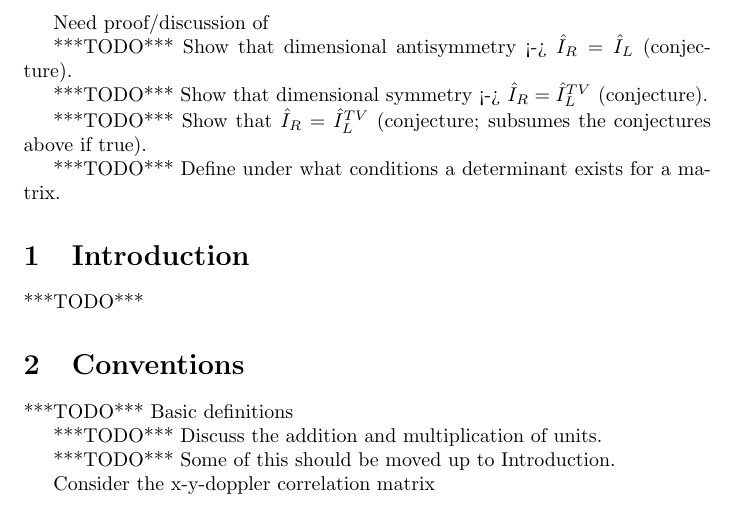
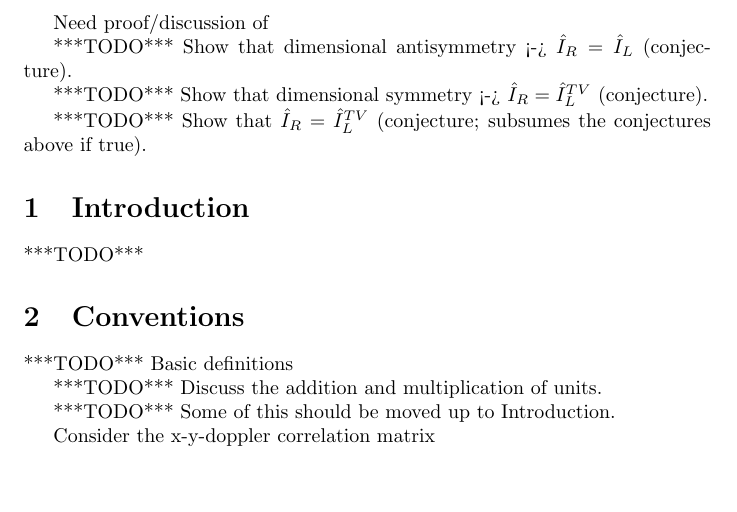
Before and after one commit to tzlaine/Units-BLAS, a LaTeX document (libs/units_blas/paper/units_blas.tex): part of page 1 of 15, cut so that both start at the same text, the shorter picture padded with empty space. Compiled offline with pdfLaTeX.

Commit message:
Remove unnecessary TODO.

```diff
--- a/libs/units_blas/paper/units_blas.tex
+++ b/libs/units_blas/paper/units_blas.tex
@@ -27,8 +27,6 @@ Need proof/discussion of
 
 ***TODO*** Show that $\hat I_R = \hat I_L^{TV}$ (conjecture; subsumes the
 conjectures above if true).
-
-***TODO*** Define under what conditions a determinant exists for a matrix.
 
 
 \section{Introduction}
```
